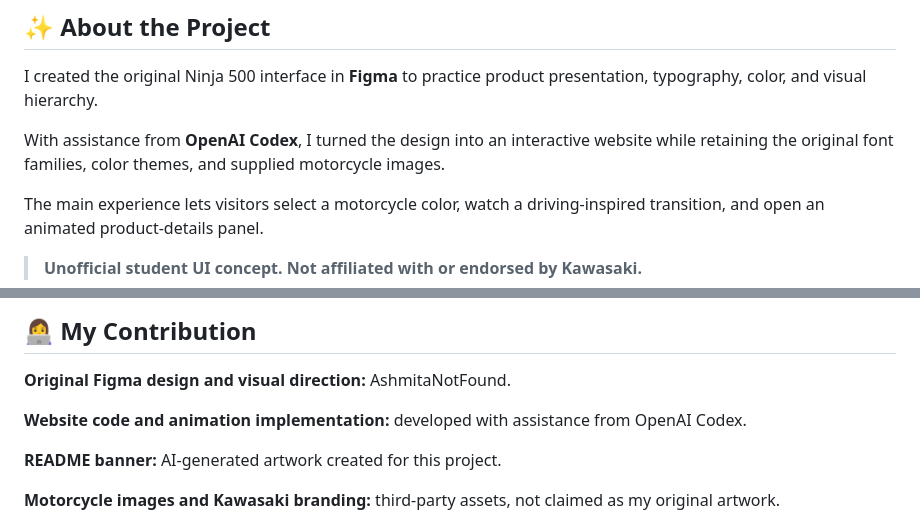
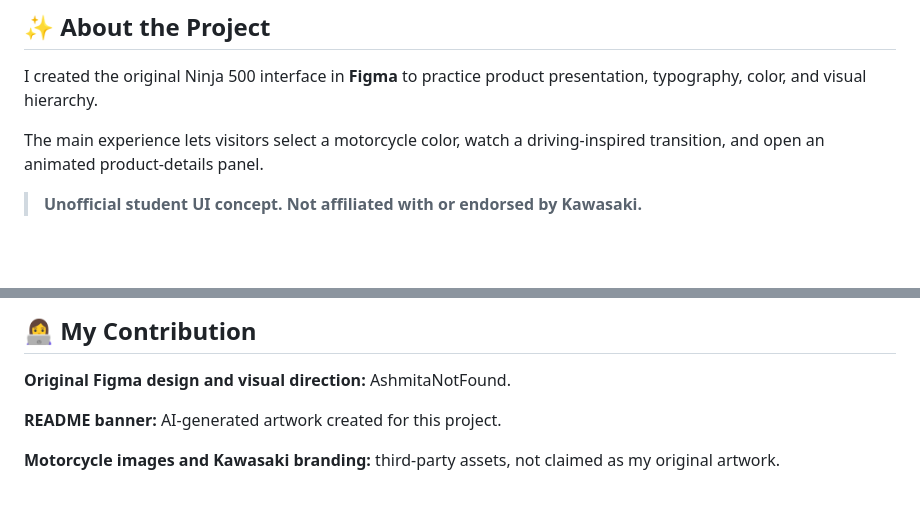
Before and after one commit to AshmitaNotFound/BIKE-SHOWCASE, a Markdown page: README.md, 2 parts joined by grey strips. GitHub-like rendering; blank space fills up the shorter version.

```diff
--- a/README.md
+++ b/README.md
@@ -26,8 +26,6 @@
 ## ✨ About the Project
 
 I created the original Ninja 500 interface in **Figma** to practice product presentation, typography, color, and visual hierarchy.
-
-With assistance from **OpenAI Codex**, I turned the design into an interactive website while retaining the original font families, color themes, and supplied motorcycle images.
 
 The main experience lets visitors select a motorcycle color, watch a driving-inspired transition, and open an animated product-details panel.
 
@@ -199,8 +197,6 @@ After confirming you have permission to publish the included assets:
 
 **Original Figma design and visual direction:** AshmitaNotFound.
 
-**Website code and animation implementation:** developed with assistance from OpenAI Codex.
-
 **README banner:** AI-generated artwork created for this project.
 
 **Motorcycle images and Kawasaki branding:** third-party assets, not claimed as my original artwork.
```
